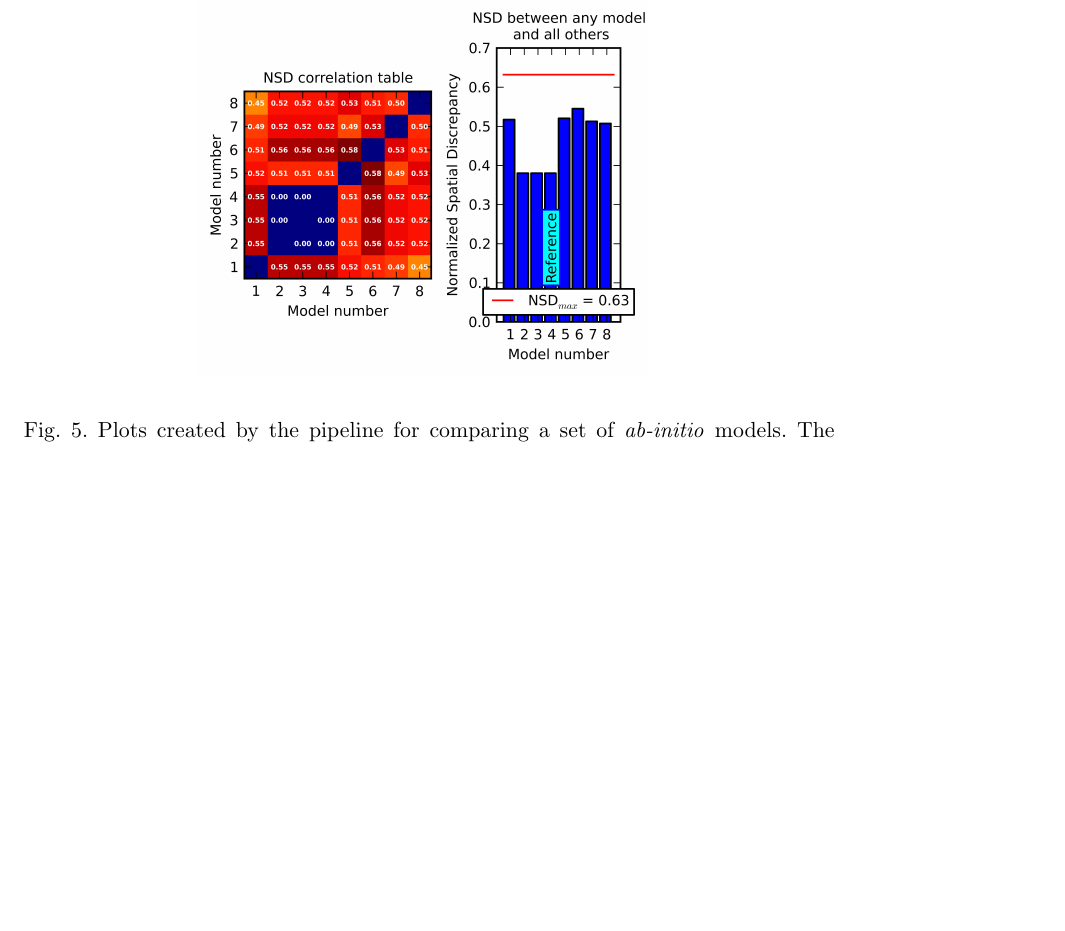
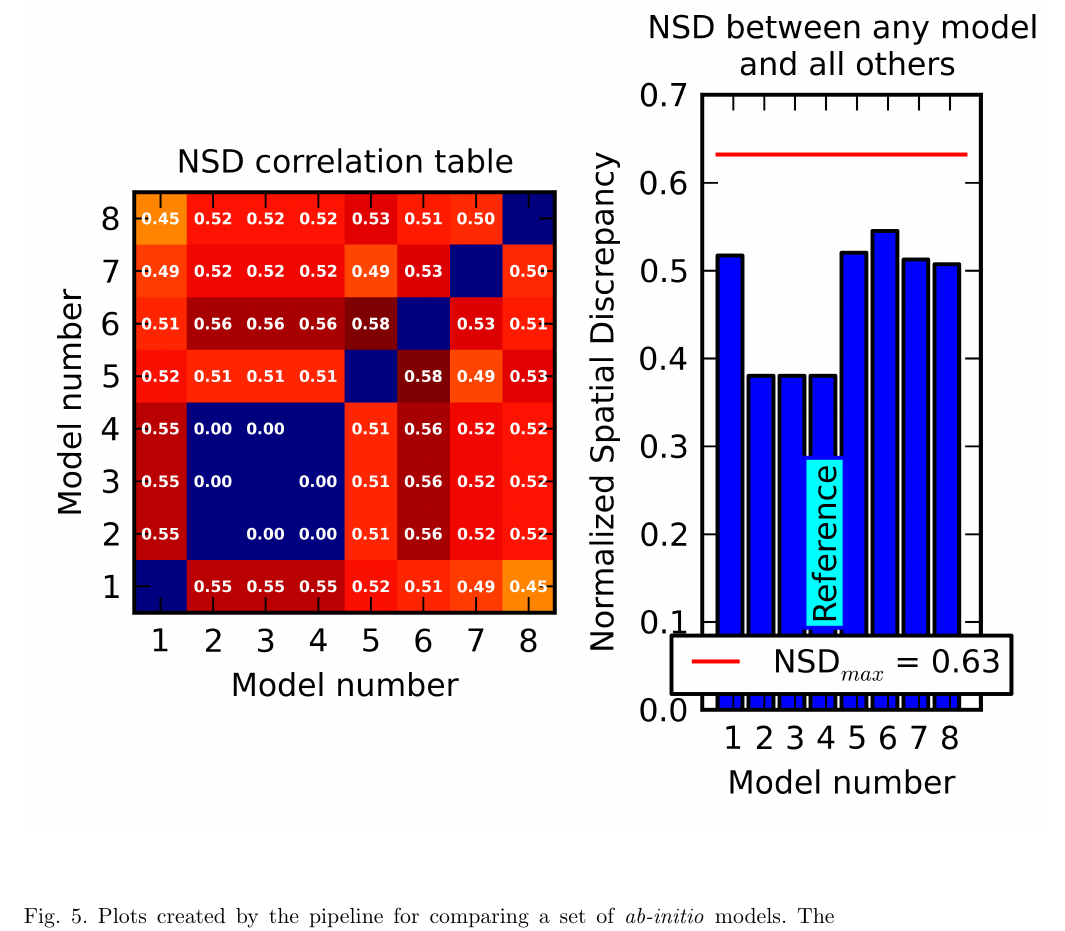
Before and after one commit to kif/BM29ODA_publi, a LaTeX document (bm29oda.tex): part of page 22 of 25, cut so that both start at the same text, the shorter picture padded with empty space. Compiled offline with pdfLaTeX.

Commit message:
Use of the new NSD table

```diff
--- a/bm29oda.tex
+++ b/bm29oda.tex
@@ -604,7 +604,7 @@ print.}
 
 \begin{figure}
 \centering
-\includegraphics[width=8cm]{nsd.png}
+\includegraphics[width=18cm]{nsd.png}
 \caption{Plots created by the pipeline for comparing a set of \textit{ab-initio} models.
 The matrix on the left hand site gives the pair-wise normalized spatial discrepancy (NSD) between two models.
 The bar plot on the right hand site gives the mean NSD.
```
Also changed, not shown: newnsd.png (added).
